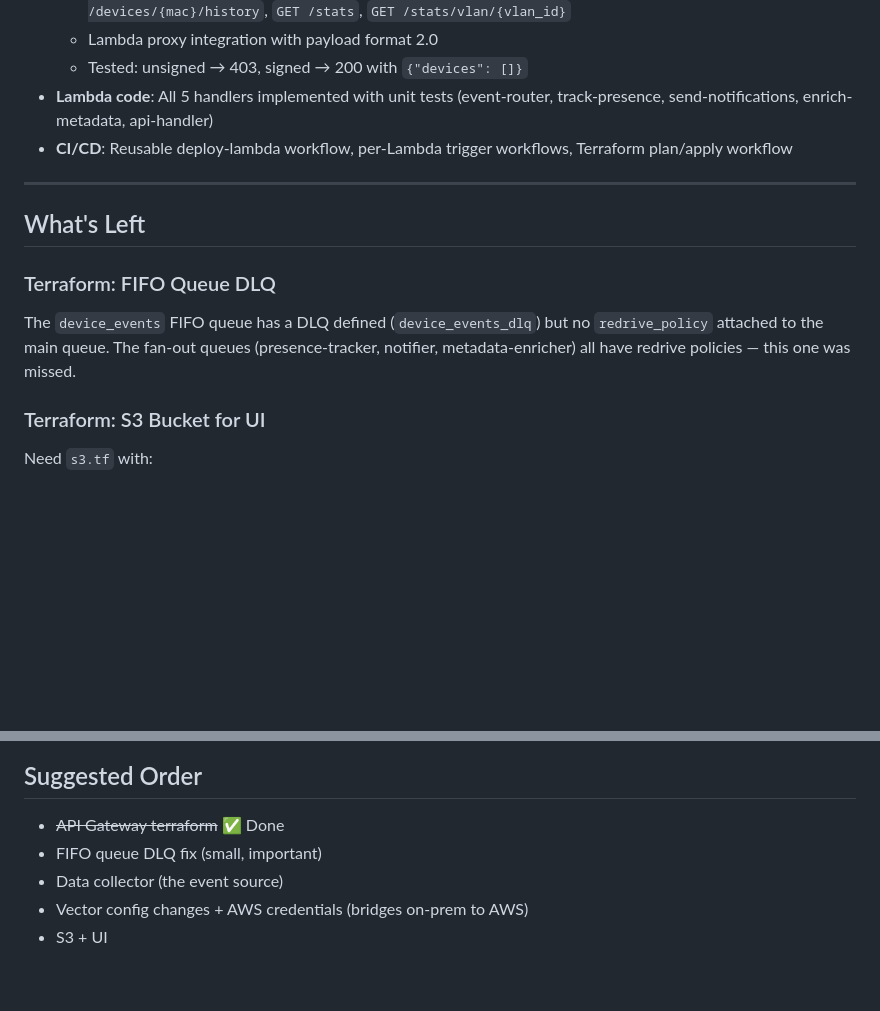
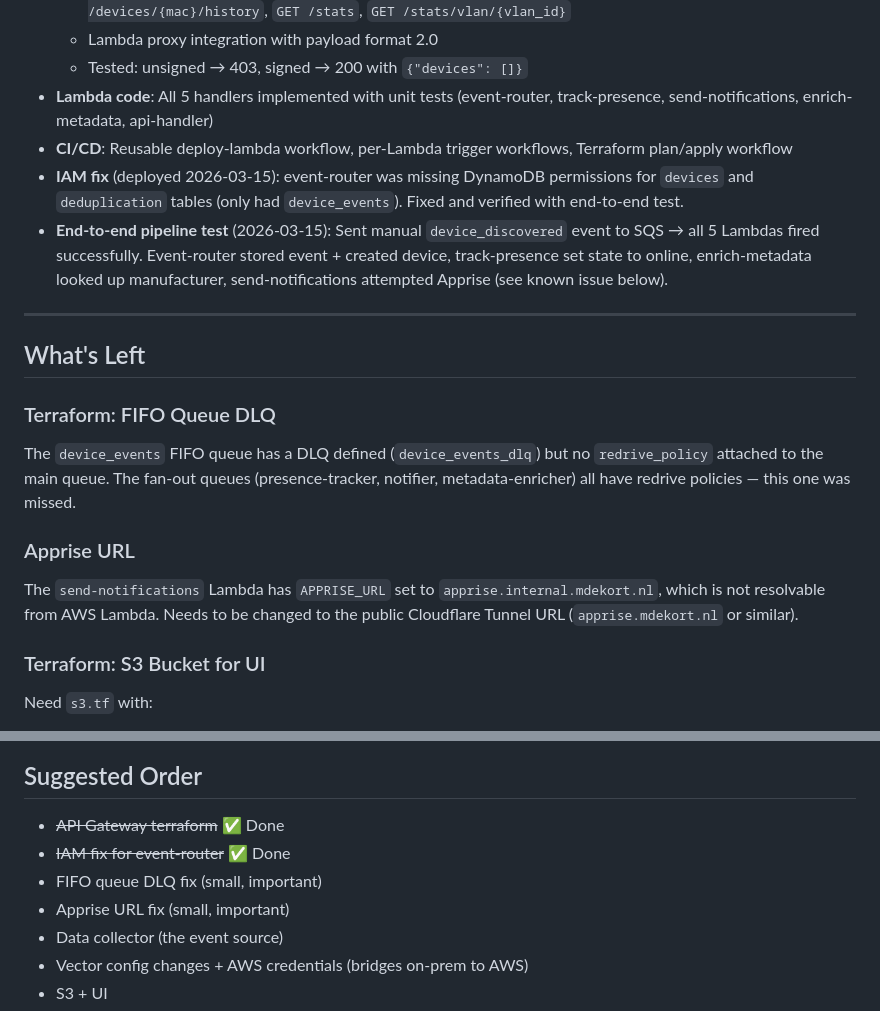
Before and after one commit to melvyndekort/network-monitor, a Markdown page: TODO.md, 2 parts joined by grey strips. Drawn GitHub-style; blank space fills up the shorter version.

Commit message:
docs: update TODO with IAM fix, e2e test results, Apprise URL issue

```diff
--- a/TODO.md
+++ b/TODO.md
@@ -11,6 +11,8 @@
   - Tested: unsigned → 403, signed → 200 with `{"devices": []}`
 - **Lambda code**: All 5 handlers implemented with unit tests (event-router, track-presence, send-notifications, enrich-metadata, api-handler)
 - **CI/CD**: Reusable deploy-lambda workflow, per-Lambda trigger workflows, Terraform plan/apply workflow
+- **IAM fix** (deployed 2026-03-15): event-router was missing DynamoDB permissions for `devices` and `deduplication` tables (only had `device_events`). Fixed and verified with end-to-end test.
+- **End-to-end pipeline test** (2026-03-15): Sent manual `device_discovered` event to SQS → all 5 Lambdas fired successfully. Event-router stored event + created device, track-presence set state to online, enrich-metadata looked up manufacturer, send-notifications attempted Apprise (see known issue below).
 
 ---
 
@@ -18,6 +20,9 @@
 
 ### Terraform: FIFO Queue DLQ
 The `device_events` FIFO queue has a DLQ defined (`device_events_dlq`) but no `redrive_policy` attached to the main queue. The fan-out queues (presence-tracker, notifier, metadata-enricher) all have redrive policies — this one was missed.
+
+### Apprise URL
+The `send-notifications` Lambda has `APPRISE_URL` set to `apprise.internal.mdekort.nl`, which is not resolvable from AWS Lambda. Needs to be changed to the public Cloudflare Tunnel URL (`apprise.mdekort.nl` or similar).
 
 ### Terraform: S3 Bucket for UI
 Need `s3.tf` with:
@@ -141,7 +146,9 @@ README mentions `lambdas/shared/` with `dynamodb.py`, `sns.py`, `models.py`. Cur
 ## Suggested Order
 
 - ~~API Gateway terraform~~ ✅ Done
+- ~~IAM fix for event-router~~ ✅ Done
 - FIFO queue DLQ fix (small, important)
+- Apprise URL fix (small, important)
 - Data collector (the event source)
 - Vector config changes + AWS credentials (bridges on-prem to AWS)
 - S3 + UI
```
